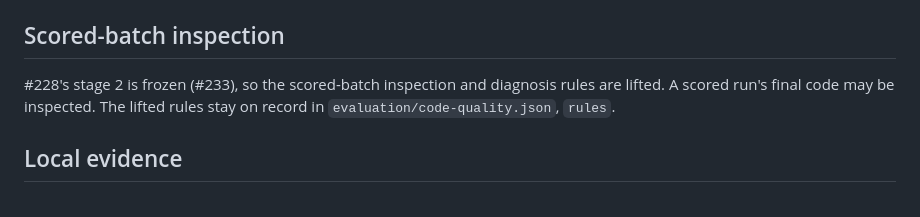
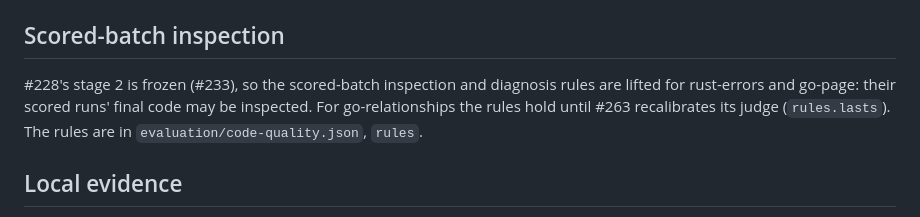
Before and after one commit to danielrispler/Falinks, a Markdown page: AGENTS.md, the part around the change. GitHub-like rendering.

```diff
--- a/AGENTS.md
+++ b/AGENTS.md
@@ -26,7 +26,7 @@ The evaluation sources are hash-frozen in `evaluation/manifest.json`. Before you
 
 ## Scored-batch inspection
 
-#228's stage 2 is frozen (#233), so the scored-batch inspection and diagnosis rules are lifted. A scored run's final code may be inspected. The lifted rules stay on record in `evaluation/code-quality.json`, `rules`.
+#228's stage 2 is frozen (#233), so the scored-batch inspection and diagnosis rules are lifted for rust-errors and go-page: their scored runs' final code may be inspected. For go-relationships the rules hold until #263 recalibrates its judge (`rules.lasts`). The rules are in `evaluation/code-quality.json`, `rules`.
 
 ## Local evidence
 
```
Also changed, not shown: evaluation/README.md (+3 -2 lines).
